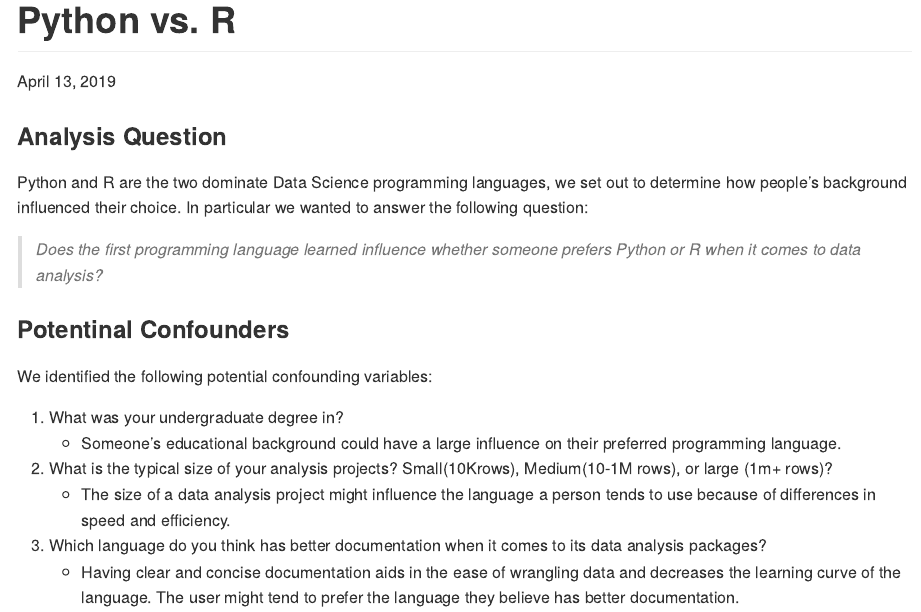
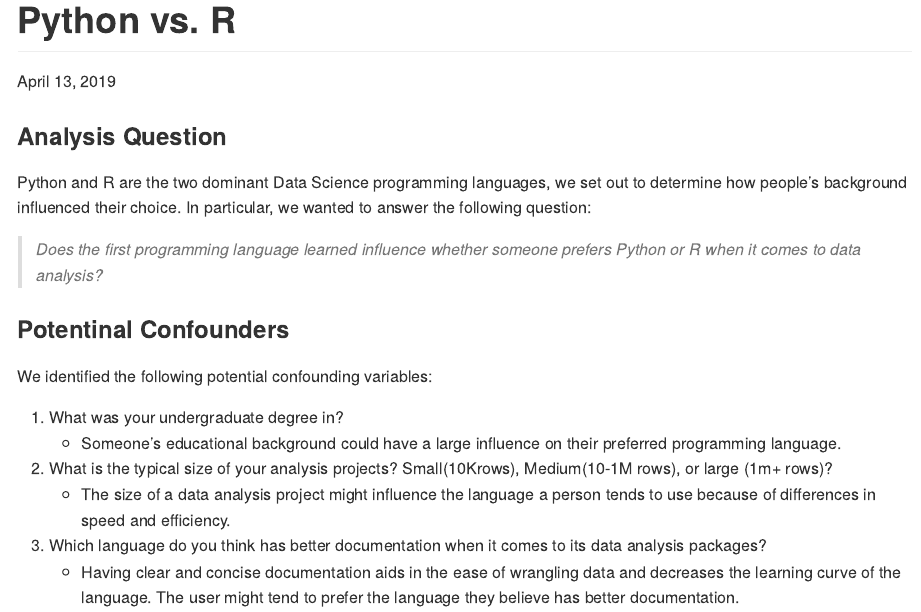
Before and after one commit to UBC-MDS/DSCI_554_mbpm, an R Markdown document (reports/Final_Report.Rmd): the page in a window 1100 px wide, from its top. Rendered offline with R 4.5, knitr and Pandoc, with nearby package versions; some code elsewhere in the file could not run offline.

Commit message:
Update Final_Report.Rmd

```diff
--- a/reports/Final_Report.Rmd
+++ b/reports/Final_Report.Rmd
@@ -14,7 +14,7 @@ options(knitr.table.format = 'markdown')
 
 ### Analysis Question
 
-Python and R are the two dominate Data Science programming languages, we set out to determine how people's background influenced their choice. In particular we wanted to answer the following question:
+Python and R are the two dominant Data Science programming languages, we set out to determine how people's background influenced their choice. In particular, we wanted to answer the following question:
 
 > _Does the first programming language learned influence whether someone prefers Python or R when it comes to data analysis?_
 
```
